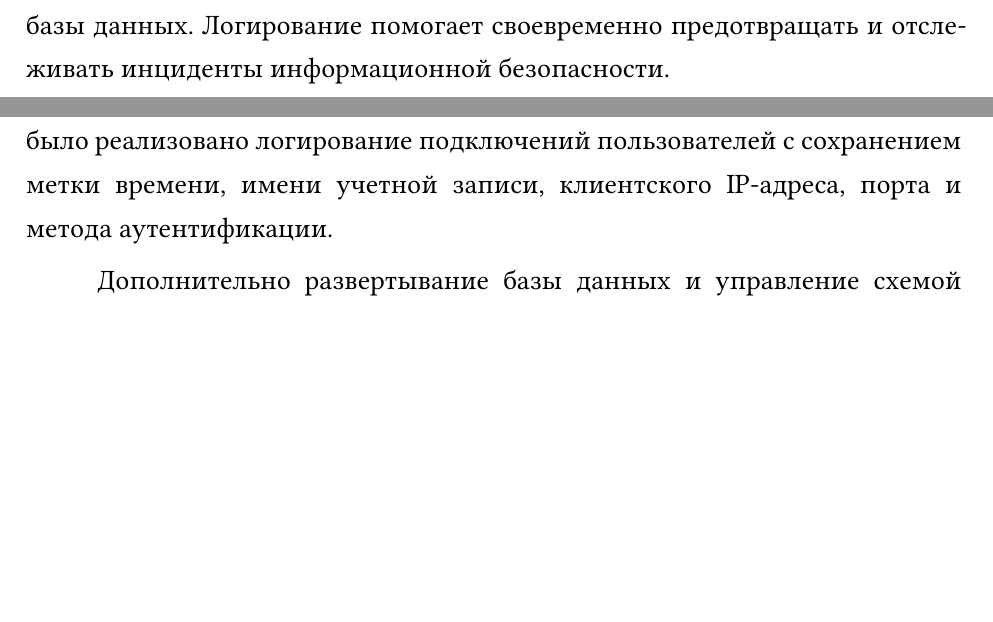
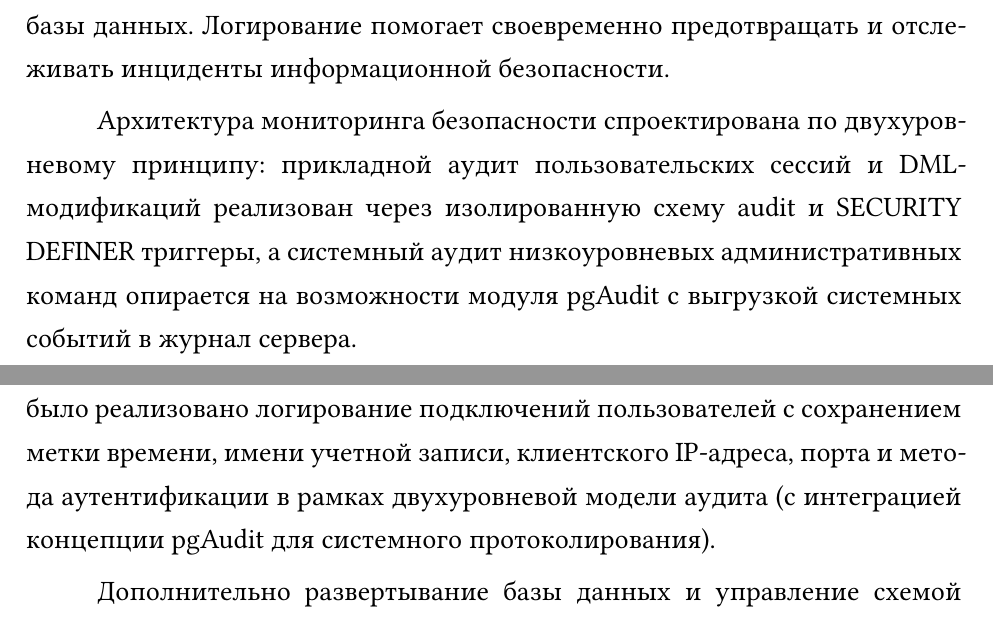
Before and after one commit to Je2iK/bsbd-laba1, a Typst document (report.typ): two parts of pages 24 and 25 of 25, joined at a grey line, cut so that both start at the same text, the shorter picture padded with empty space. Compiled offline with Typst 0.15; a missing font is replaced by an installed copy or a similar font.

Commit message:
docs: add pgAudit two-tier architecture description to report PDF and DOCX

```diff
--- a/report.typ
+++ b/report.typ
@@ -774,6 +774,8 @@
 
 Реализованный механизм логирования обеспечивает непрерывную фиксацию всех активных сетевых сессий и позволяет оперативно выявлять попытки несанкционированного доступа к конфиденциальным объектам базы данных. Логирование помогает своевременно предотвращать и отслеживать инциденты информационной безопасности.
 
+Архитектура мониторинга безопасности спроектирована по двухуровневому принципу: прикладной аудит пользовательских сессий и DML-модификаций реализован через изолированную схему audit и SECURITY DEFINER триггеры, а системный аудит низкоуровневых административных команд опирается на возможности модуля pgAudit с выгрузкой системных событий в журнал сервера.
+
 
 // ============================================================================
 // ВЫВОД
@@ -787,6 +789,6 @@
 
 Отдельное внимание было уделено защите персональных и биометрических данных. Для таблиц с цифровыми профилями, паспортами и биометрией были настроены политики RLS (с принудительным выполнением FORCE ROW LEVEL SECURITY), благодаря которым гражданин получает доступ только к собственному профилю и документам, а ведомства – строго при подтверждении соответствующего уровня доверия (Trust Level) и наличии активного согласия на обработку данных.
 
-Образы чипов электронных паспортов и нормализованные биометрические векторы хранятся в зашифрованном виде с использованием расширения pgcrypto, а операции модификации данных в критических таблицах автоматически фиксируются в журнале аудита через DML-триггеры. Также было реализовано логирование подключений пользователей с сохранением метки времени, имени учетной записи, клиентского IP-адреса, порта и метода аутентификации.
+Образы чипов электронных паспортов и нормализованные биометрические векторы хранятся в зашифрованном виде с использованием расширения pgcrypto, а операции модификации данных в критических таблицах автоматически фиксируются в журнале аудита через DML-триггеры. Также было реализовано логирование подключений пользователей с сохранением метки времени, имени учетной записи, клиентского IP-адреса, порта и метода аутентификации в рамках двухуровневой модели аудита (с интеграцией концепции pgAudit для системного протоколирования).
 
 Дополнительно развертывание базы данных и управление схемой было полностью автоматизировано через Docker Compose и миграции golang-migrate под управлением Makefile. Проверка показала, что система разграничения доступа, политики безопасности, шифрование и журнал аудита функционируют согласованно и соответствуют установленным требованиям информационной безопасности.
```
Also changed, not shown: БСБД_Корецкий_ПС_ЛP1.pdf, БСБД_Корецкий_ПС_ЛР1.pdf, 2 other files.
